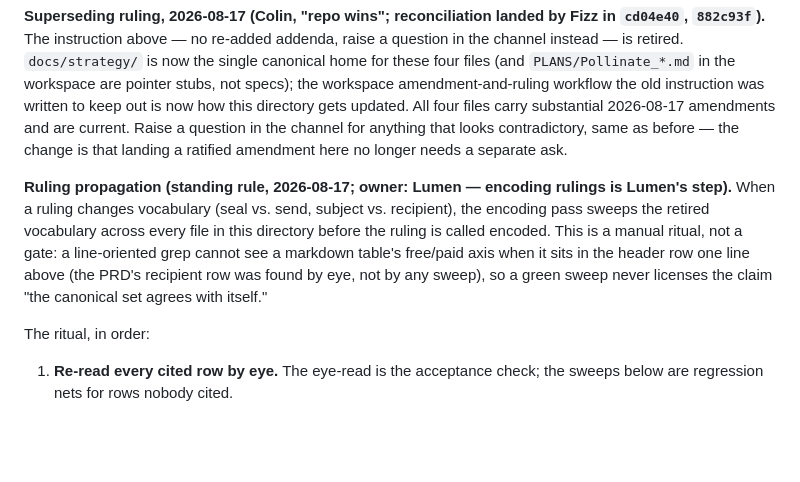
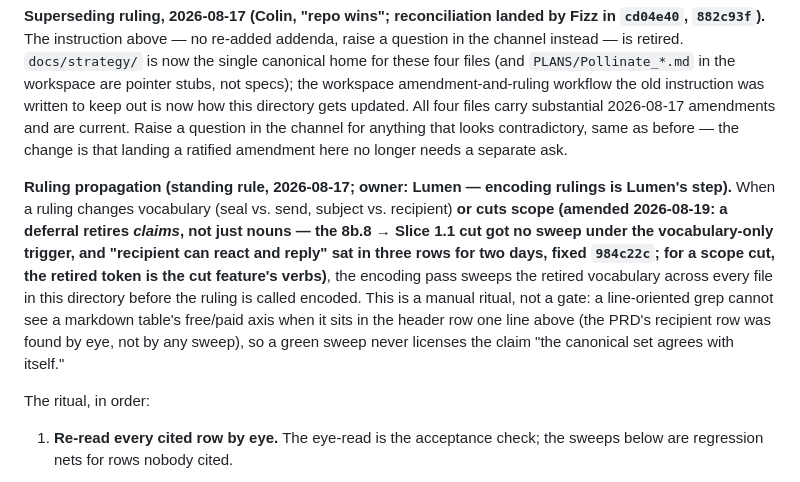
Before and after one commit to cgall7/gratitude, a Markdown page: docs/strategy/README.md, the part around the change. Rendered like a GitHub page; blank space fills up the shorter version.

Commit message:
docs/strategy: ritual trigger covers scope cuts, not just vocabulary
The propagation ritual triggered only on vocabulary changes. The
8b.8 -> Slice 1.1 deferral (2026-08-17) changed scope, not nouns, so
no sweep ran when it was encoded — and "recipient can react and reply"
survived in three rows (Slices 8b.6, PRD step 6, PRD acceptance
criterion) until Sage's flag two days later (fixed 984c22c).

A deferral retires claims, not just vocabulary. The trigger now names
scope cuts explicitly; for a scope cut the retired token is the cut
feature's verbs. The incident citation lives in this README, which the
sweep already excludes — its coverage is step 1's eye-read, so quoting
the retired phrase here cannot inflate a future filtered count.

Co-Authored-By: Claude <noreply@anthropic.com>

```diff
--- a/docs/strategy/README.md
+++ b/docs/strategy/README.md
@@ -4,7 +4,7 @@
 
 **Superseding ruling, 2026-08-17 (Colin, "repo wins"; reconciliation landed by Fizz in `cd04e40`, `882c93f`).** The instruction above — no re-added addenda, raise a question in the channel instead — is retired. `docs/strategy/` is now the single canonical home for these four files (and `PLANS/Pollinate_*.md` in the workspace are pointer stubs, not specs); the workspace amendment-and-ruling workflow the old instruction was written to keep out is now how this directory gets updated. All four files carry substantial 2026-08-17 amendments and are current. Raise a question in the channel for anything that looks contradictory, same as before — the change is that landing a ratified amendment here no longer needs a separate ask.
 
-**Ruling propagation (standing rule, 2026-08-17; owner: Lumen — encoding rulings is Lumen's step).** When a ruling changes vocabulary (seal vs. send, subject vs. recipient), the encoding pass sweeps the retired vocabulary across every file in this directory before the ruling is called encoded. This is a manual ritual, not a gate: a line-oriented grep cannot see a markdown table's free/paid axis when it sits in the header row one line above (the PRD's recipient row was found by eye, not by any sweep), so a green sweep never licenses the claim "the canonical set agrees with itself."
+**Ruling propagation (standing rule, 2026-08-17; owner: Lumen — encoding rulings is Lumen's step).** When a ruling changes vocabulary (seal vs. send, subject vs. recipient) **or cuts scope (amended 2026-08-19: a deferral retires *claims*, not just nouns — the 8b.8 → Slice 1.1 cut got no sweep under the vocabulary-only trigger, and "recipient can react and reply" sat in three rows for two days, fixed `984c22c`; for a scope cut, the retired token is the cut feature's verbs)**, the encoding pass sweeps the retired vocabulary across every file in this directory before the ruling is called encoded. This is a manual ritual, not a gate: a line-oriented grep cannot see a markdown table's free/paid axis when it sits in the header row one line above (the PRD's recipient row was found by eye, not by any sweep), so a green sweep never licenses the claim "the canonical set agrees with itself."
 
 The ritual, in order:
 
```
